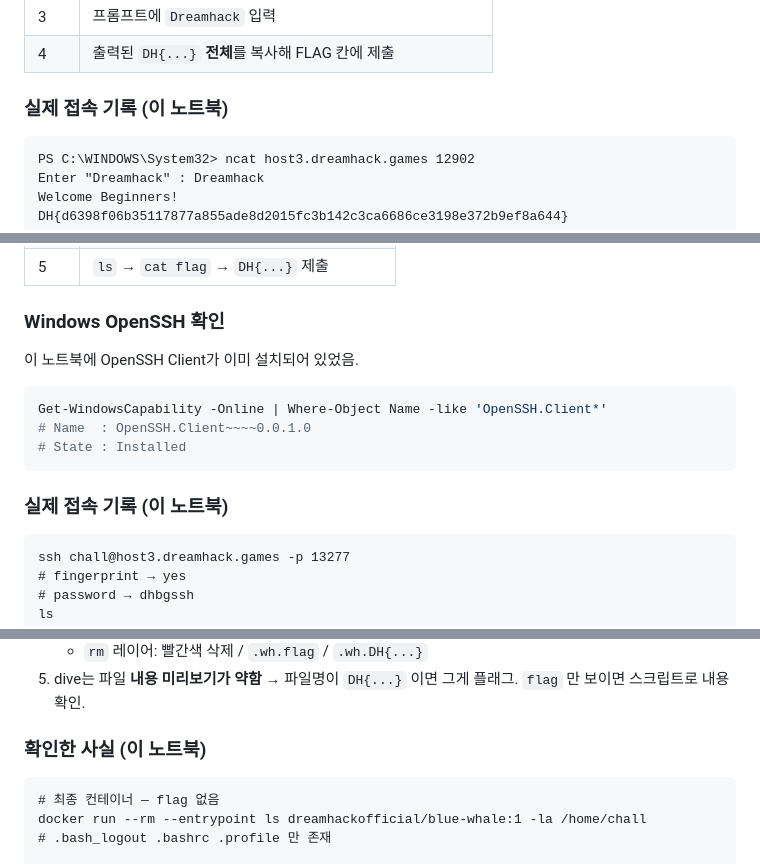
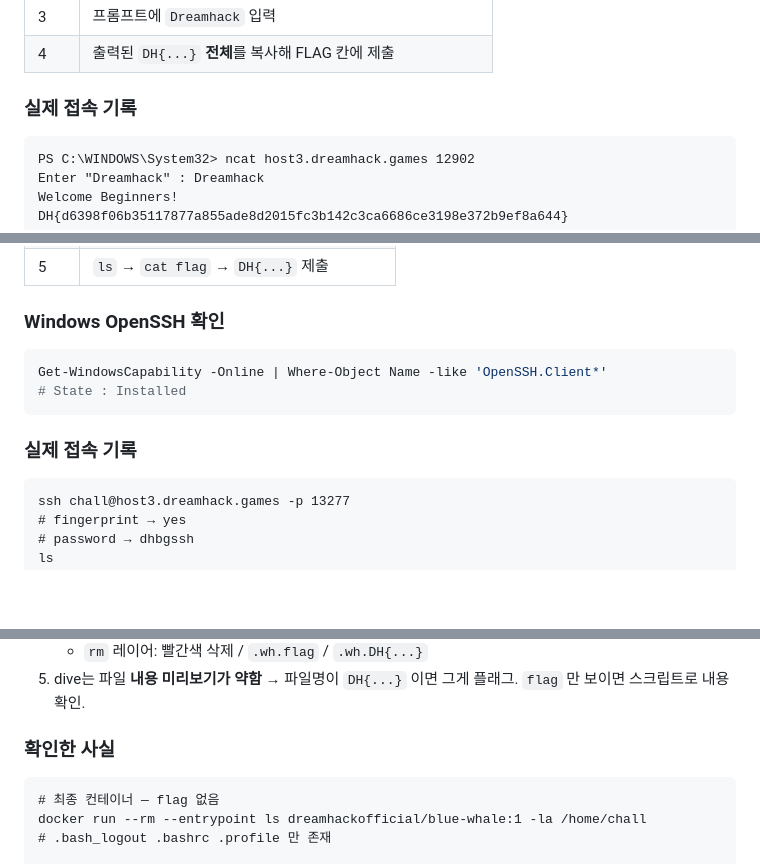
Before and after one commit to JimProKing/dreamhack, a Markdown page: log_for_study/2026-08-04.md, 3 parts joined by grey strips. Drawn GitHub-style; blank space fills up the shorter version.

````diff
--- a/log_for_study/2026-08-04.md
+++ b/log_for_study/2026-08-04.md
@@ -282,7 +278,7 @@ Wargame 실습용 문제. 서버에 접속한 뒤 `"Dreamhack"` 을 입력하면
 | 3 | 프롬프트에 `Dreamhack` 입력 |
 | 4 | 출력된 `DH{...}` **전체**를 복사해 FLAG 칸에 제출 |
 
-### 실제 접속 기록 (이 노트북)
+### 실제 접속 기록
 
 ```text
 PS C:\WINDOWS\System32> ncat host3.dreamhack.games 12902
@@ -334,15 +330,12 @@ SSH 실습 문제. 문제 서버에 SSH로 접속한 뒤 홈 디렉터리의 `fl
 
 ### Windows OpenSSH 확인
 
-이 노트북에 OpenSSH Client가 이미 설치되어 있었음.
-
 ```powershell
 Get-WindowsCapability -Online | Where-Object Name -like 'OpenSSH.Client*'
-# Name  : OpenSSH.Client~~~~0.0.1.0
 # State : Installed
 ```
 
-### 실제 접속 기록 (이 노트북)
+### 실제 접속 기록
 
 ```text
 ssh chall@host3.dreamhack.games -p 13277
@@ -591,7 +582,7 @@ docker run --rm -it -v /var/run/docker.sock:/var/run/docker.sock wagoodman/dive:
    - `rm` 레이어: 빨간색 삭제 / `.wh.flag` / `.wh.DH{...}`
 5. dive는 파일 **내용 미리보기가 약함** → 파일명이 `DH{...}` 이면 그게 플래그. `flag` 만 보이면 스크립트로 내용 확인.
 
-### 확인한 사실 (이 노트북)
+### 확인한 사실
 
 ```text
 # 최종 컨테이너 — flag 없음
````
Also changed, not shown: other parts of log_for_study/2026-08-04.md (+15 -24 lines), README.md (+0 -1 lines), log_for_study/2026-08-03.md (+0 -1 lines).
